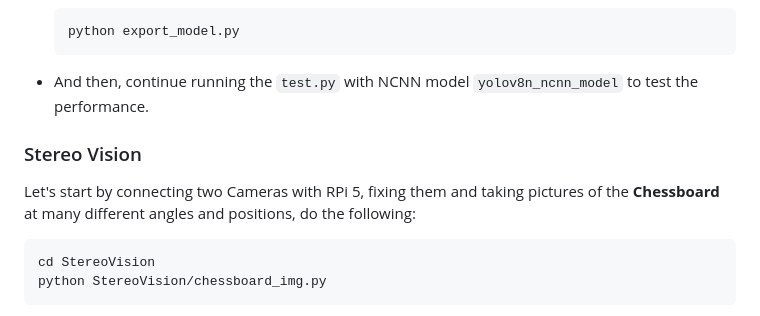
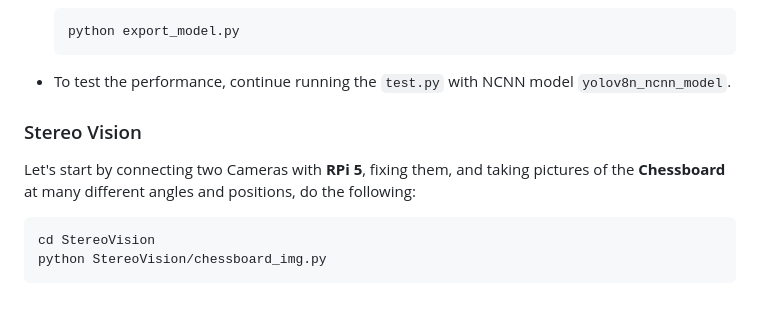
Before and after one commit to caothu2k1/drone_delivery, a Markdown page: README.md, the part around the change printed below. Drawn GitHub-style.

````diff
--- a/README.md
+++ b/README.md
@@ -42,11 +42,11 @@ python test.py
   python export_model.py
   ```
 
-- And then, continue running the `test.py` with NCNN model `yolov8n_ncnn_model` to test the performance.
+- To test the performance, continue running the `test.py` with NCNN model `yolov8n_ncnn_model`.
 
 ### Stereo Vision
 
-Let's start by connecting two Cameras with RPi 5, fixing them and taking pictures of the **Chessboard** at many different angles and positions, do the following:
+Let's start by connecting two Cameras with **RPi 5**, fixing them, and taking pictures of the **Chessboard** at many different angles and positions, do the following:
 
 ```bash
 cd StereoVision
````
Also changed, not shown: other parts of README.md (+58 -12 lines).
